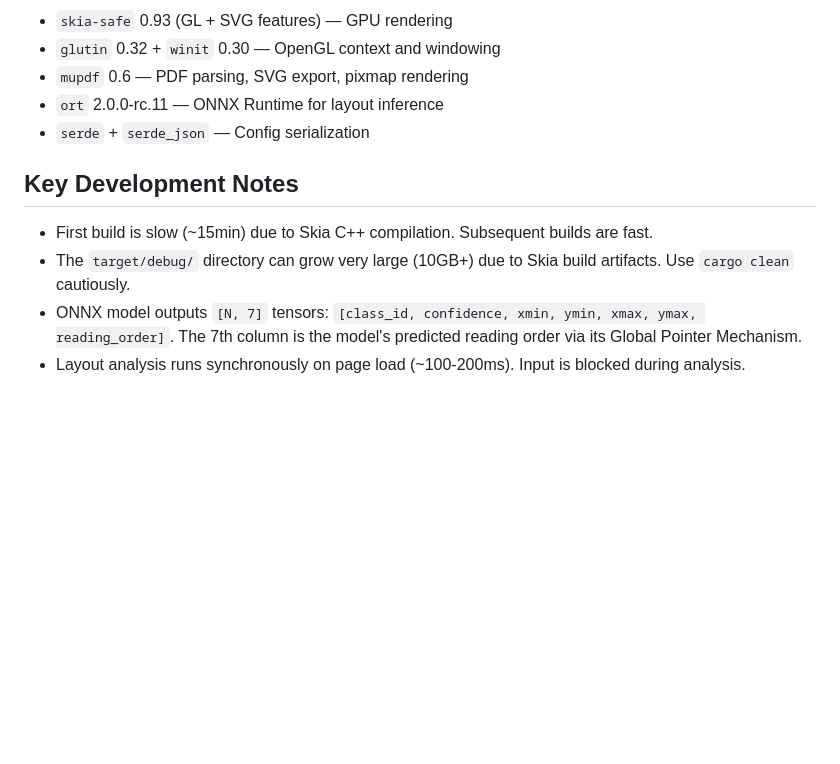
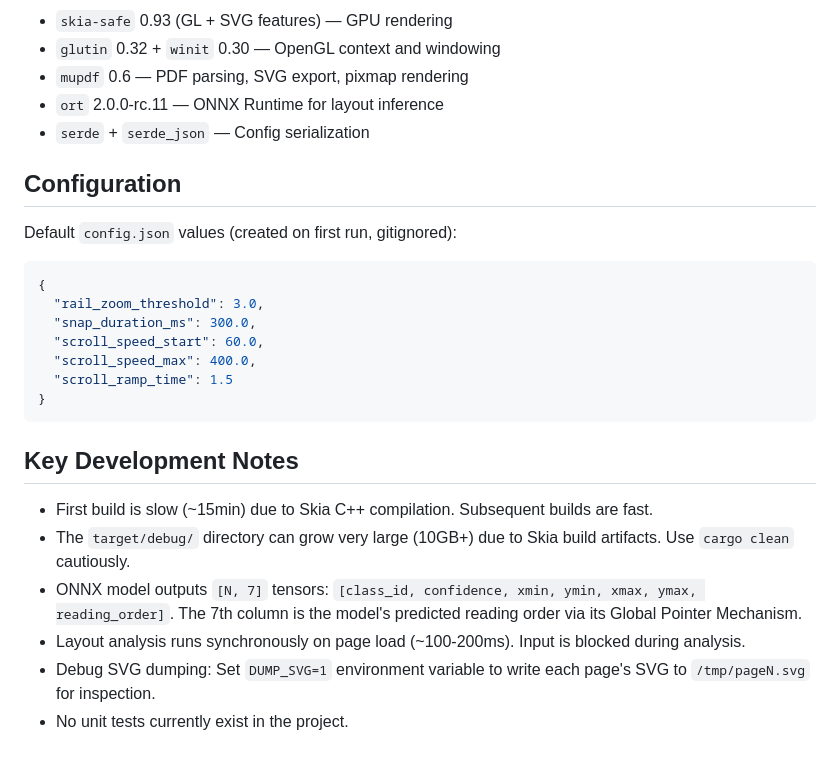
Before and after one commit to sjvrensburg/railreader2, a Markdown page: CLAUDE.md, the part around the change. GitHub-like rendering; blank space fills up the shorter version.

Commit message:
docs: update CLAUDE.md with configuration and development notes
- Add Configuration section with actual default values from config.rs
- Document DUMP_SVG environment variable for debugging
- Note that no unit tests currently exist in the project

Co-Authored-By: Claude Opus 4.6 <noreply@anthropic.com>

````diff
--- a/CLAUDE.md
+++ b/CLAUDE.md
@@ -66,9 +66,25 @@ scripts/
 - `ort` 2.0.0-rc.11 — ONNX Runtime for layout inference
 - `serde` + `serde_json` — Config serialization
 
+## Configuration
+
+Default `config.json` values (created on first run, gitignored):
+
+```json
+{
+  "rail_zoom_threshold": 3.0,
+  "snap_duration_ms": 300.0,
+  "scroll_speed_start": 60.0,
+  "scroll_speed_max": 400.0,
+  "scroll_ramp_time": 1.5
+}
+```
+
 ## Key Development Notes
 
 - First build is slow (~15min) due to Skia C++ compilation. Subsequent builds are fast.
 - The `target/debug/` directory can grow very large (10GB+) due to Skia build artifacts. Use `cargo clean` cautiously.
 - ONNX model outputs `[N, 7]` tensors: `[class_id, confidence, xmin, ymin, xmax, ymax, reading_order]`. The 7th column is the model's predicted reading order via its Global Pointer Mechanism.
 - Layout analysis runs synchronously on page load (~100-200ms). Input is blocked during analysis.
+- Debug SVG dumping: Set `DUMP_SVG=1` environment variable to write each page's SVG to `/tmp/pageN.svg` for inspection.
+- No unit tests currently exist in the project.
````
